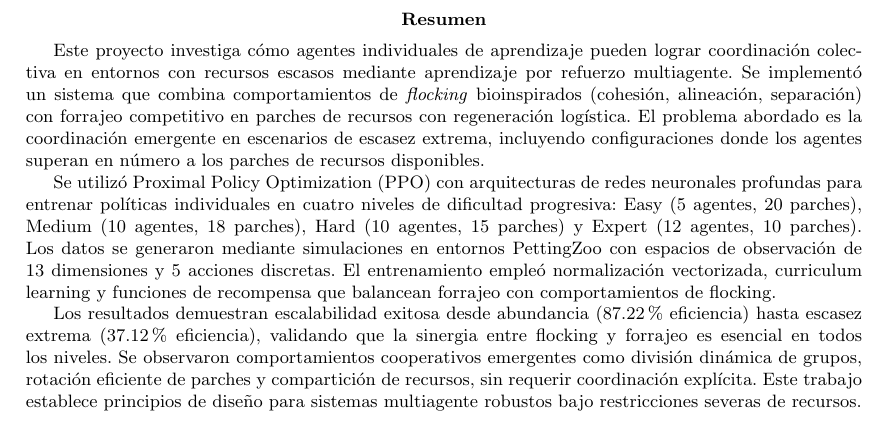
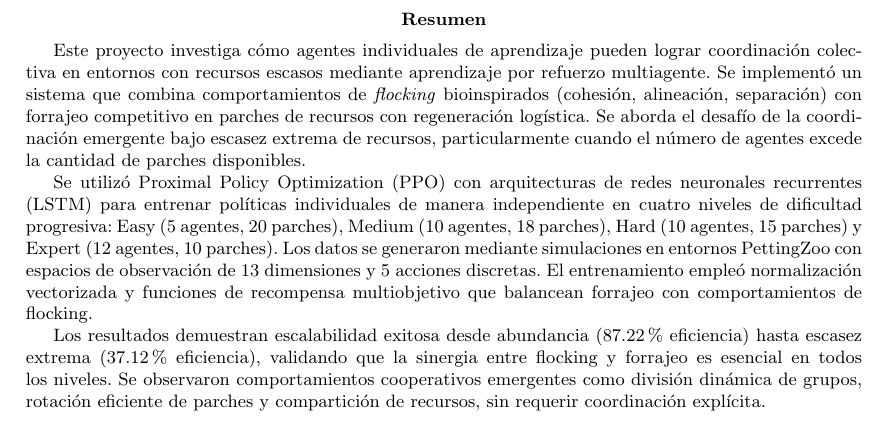
Before and after one commit to enriquegomeztagle/multi-agent-flocking-foraging-rl, a LaTeX paper (docs/final_docs/main.tex): part of page 2 of 5, cut so that both start at the same text. Compiled offline with pdfLaTeX.

Commit message:
Revise abstract in main.tex to clarify the project's focus on emergent coordination under resource scarcity and update training methodology details. Update main.pdf to reflect these changes.

```diff
--- a/docs/final_docs/main.tex
+++ b/docs/final_docs/main.tex
@@ -68,11 +68,11 @@
 \newpage
 \pagestyle{fancy}
 \begin{abstract}
-Este proyecto investiga cómo agentes individuales de aprendizaje pueden lograr coordinación colectiva en entornos con recursos escasos mediante aprendizaje por refuerzo multiagente. Se implementó un sistema que combina comportamientos de \textit{flocking} bioinspirados (cohesión, alineación, separación) con forrajeo competitivo en parches de recursos con regeneración logística. El problema abordado es la coordinación emergente en escenarios de escasez extrema, incluyendo configuraciones donde los agentes superan en número a los parches de recursos disponibles.
+Este proyecto investiga cómo agentes individuales de aprendizaje pueden lograr coordinación colectiva en entornos con recursos escasos mediante aprendizaje por refuerzo multiagente. Se implementó un sistema que combina comportamientos de \textit{flocking} bioinspirados (cohesión, alineación, separación) con forrajeo competitivo en parches de recursos con regeneración logística. Se aborda el desafío de la coordinación emergente bajo escasez extrema de recursos, particularmente cuando el número de agentes excede la cantidad de parches disponibles.
 
-Se utilizó Proximal Policy Optimization (PPO) con arquitecturas de redes neuronales profundas para entrenar políticas individuales en cuatro niveles de dificultad progresiva: Easy (5 agentes, 20 parches), Medium (10 agentes, 18 parches), Hard (10 agentes, 15 parches) y Expert (12 agentes, 10 parches). Los datos se generaron mediante simulaciones en entornos PettingZoo con espacios de observación de 13 dimensiones y 5 acciones discretas. El entrenamiento empleó normalización vectorizada, curriculum learning y funciones de recompensa que balancean forrajeo con comportamientos de flocking.
+Se utilizó Proximal Policy Optimization (PPO) con arquitecturas de redes neuronales recurrentes (LSTM) para entrenar políticas individuales de manera independiente en cuatro niveles de dificultad progresiva: Easy (5 agentes, 20 parches), Medium (10 agentes, 18 parches), Hard (10 agentes, 15 parches) y Expert (12 agentes, 10 parches). Los datos se generaron mediante simulaciones en entornos PettingZoo con espacios de observación de 13 dimensiones y 5 acciones discretas. El entrenamiento empleó normalización vectorizada y funciones de recompensa multiobjetivo que balancean forrajeo con comportamientos de flocking.
 
-Los resultados demuestran escalabilidad exitosa desde abundancia (87.22\% eficiencia) hasta escasez extrema (37.12\% eficiencia), validando que la sinergia entre flocking y forrajeo es esencial en todos los niveles. Se observaron comportamientos cooperativos emergentes como división dinámica de grupos, rotación eficiente de parches y compartición de recursos, sin requerir coordinación explícita. Este trabajo establece principios de diseño para sistemas multiagente robustos bajo restricciones severas de recursos.
+Los resultados demuestran escalabilidad exitosa desde abundancia (87.22\% eficiencia) hasta escasez extrema (37.12\% eficiencia), validando que la sinergia entre flocking y forrajeo es esencial en todos los niveles. Se observaron comportamientos cooperativos emergentes como división dinámica de grupos, rotación eficiente de parches y compartición de recursos, sin requerir coordinación explícita.
 \end{abstract}
 
 \newpage
```
Also changed, not shown: docs/final_docs/main.pdf.
